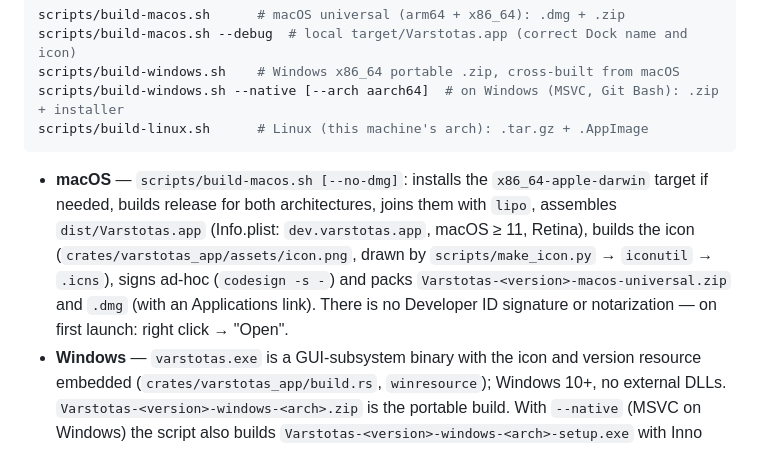
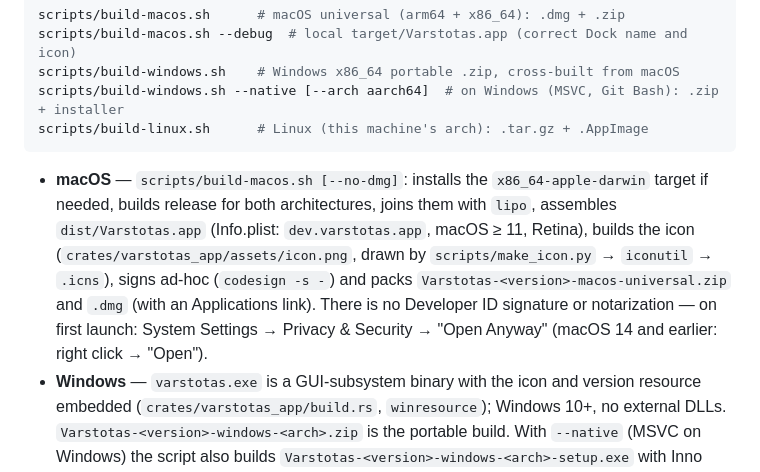
Before and after one commit to dirondin/varstotas, a Markdown page: README.md, the part around the change. Drawn GitHub-style.

Commit message:
README: the macOS 15+ first-launch step for the unsigned build

````diff
--- a/README.md
+++ b/README.md
@@ -202,7 +202,7 @@ scripts/build-windows.sh --native [--arch aarch64]  # on Windows (MSVC, Git Bash
 scripts/build-linux.sh      # Linux (this machine's arch): .tar.gz + .AppImage
 ```
 
-- **macOS** — `scripts/build-macos.sh [--no-dmg]`: installs the `x86_64-apple-darwin` target if needed, builds release for both architectures, joins them with `lipo`, assembles `dist/Varstotas.app` (Info.plist: `dev.varstotas.app`, macOS ≥ 11, Retina), builds the icon (`crates/varstotas_app/assets/icon.png`, drawn by `scripts/make_icon.py` → `iconutil` → `.icns`), signs ad-hoc (`codesign -s -`) and packs `Varstotas-<version>-macos-universal.zip` and `.dmg` (with an Applications link). There is no Developer ID signature or notarization — on first launch: right click → "Open".
+- **macOS** — `scripts/build-macos.sh [--no-dmg]`: installs the `x86_64-apple-darwin` target if needed, builds release for both architectures, joins them with `lipo`, assembles `dist/Varstotas.app` (Info.plist: `dev.varstotas.app`, macOS ≥ 11, Retina), builds the icon (`crates/varstotas_app/assets/icon.png`, drawn by `scripts/make_icon.py` → `iconutil` → `.icns`), signs ad-hoc (`codesign -s -`) and packs `Varstotas-<version>-macos-universal.zip` and `.dmg` (with an Applications link). There is no Developer ID signature or notarization — on first launch: System Settings → Privacy & Security → "Open Anyway" (macOS 14 and earlier: right click → "Open").
 - **Windows** — `varstotas.exe` is a GUI-subsystem binary with the icon and version resource embedded (`crates/varstotas_app/build.rs`, `winresource`); Windows 10+, no external DLLs. `Varstotas-<version>-windows-<arch>.zip` is the portable build. With `--native` (MSVC on Windows) the script also builds `Varstotas-<version>-windows-<arch>-setup.exe` with Inno Setup 6 (`packaging/windows/varstotas.iss`; installed with Chocolatey when missing): per-user or all-users install, Start menu entry, optional desktop icon, the `.vrst` file association, uninstaller; English and Russian wizard. Without `--native` it cross-compiles with mingw-w64 (installed via brew) and makes the zip only. `--arch aarch64` (native only) builds for Windows on Arm; the installer then allows Arm64 only, while the x86_64 one also installs there under emulation.
 - **Linux** — `scripts/build-linux.sh [--no-appimage]`: needs `pkg-config`, `libwayland-dev` and `libxkbcommon-dev`. `Varstotas-<version>-linux-<arch>.tar.gz` holds the binary, icons, `varstotas.desktop`, the `.vrst` file type (`packaging/linux`) and `install.sh` (into `~/.local`, `--uninstall`; `PREFIX=/usr/local` for everyone). `Varstotas-<version>-linux-<arch>.AppImage` is one runnable file, made with `appimagetool` (downloaded into `target/tools`). X11 and Wayland both work (loaded at run time); release builds are made on Ubuntu 22.04 (glibc 2.35).
 - `VARSTOTAS_VERSION` overrides the version from Cargo in every script.
````
